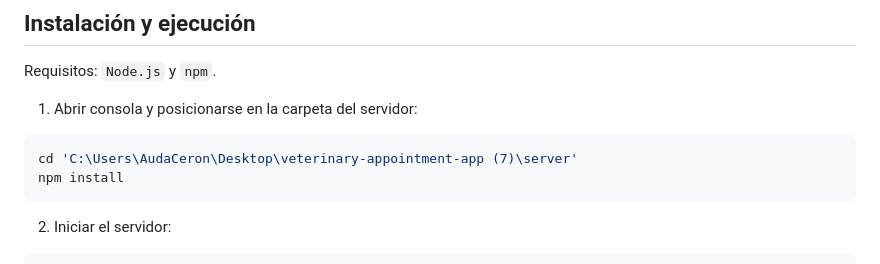
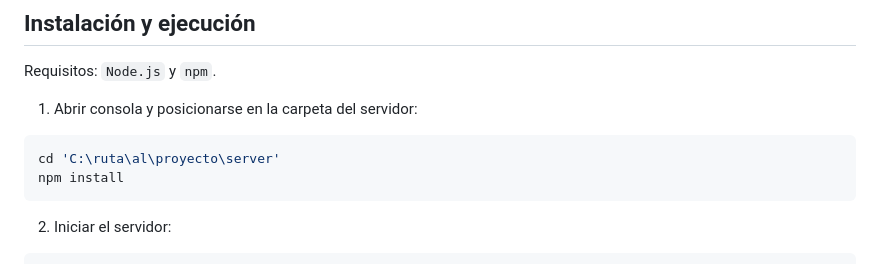
Before and after one commit to AlejoCeron-col/App-VitalPet, a Markdown page: README.md, the part around the change. Rendered like a GitHub page.

Commit message:
Modify server path in README instructions
Updated the project path in the README for clarity.

````diff
--- a/README.md
+++ b/README.md
@@ -140,7 +140,7 @@ Requisitos: `Node.js` y `npm`.
 1. Abrir consola y posicionarse en la carpeta del servidor:
 
 ```powershell
-cd 'C:\Users\AudaCeron\Desktop\veterinary-appointment-app (7)\server'
+cd 'C:\ruta\al\proyecto\server'
 npm install
 ```
 
````
